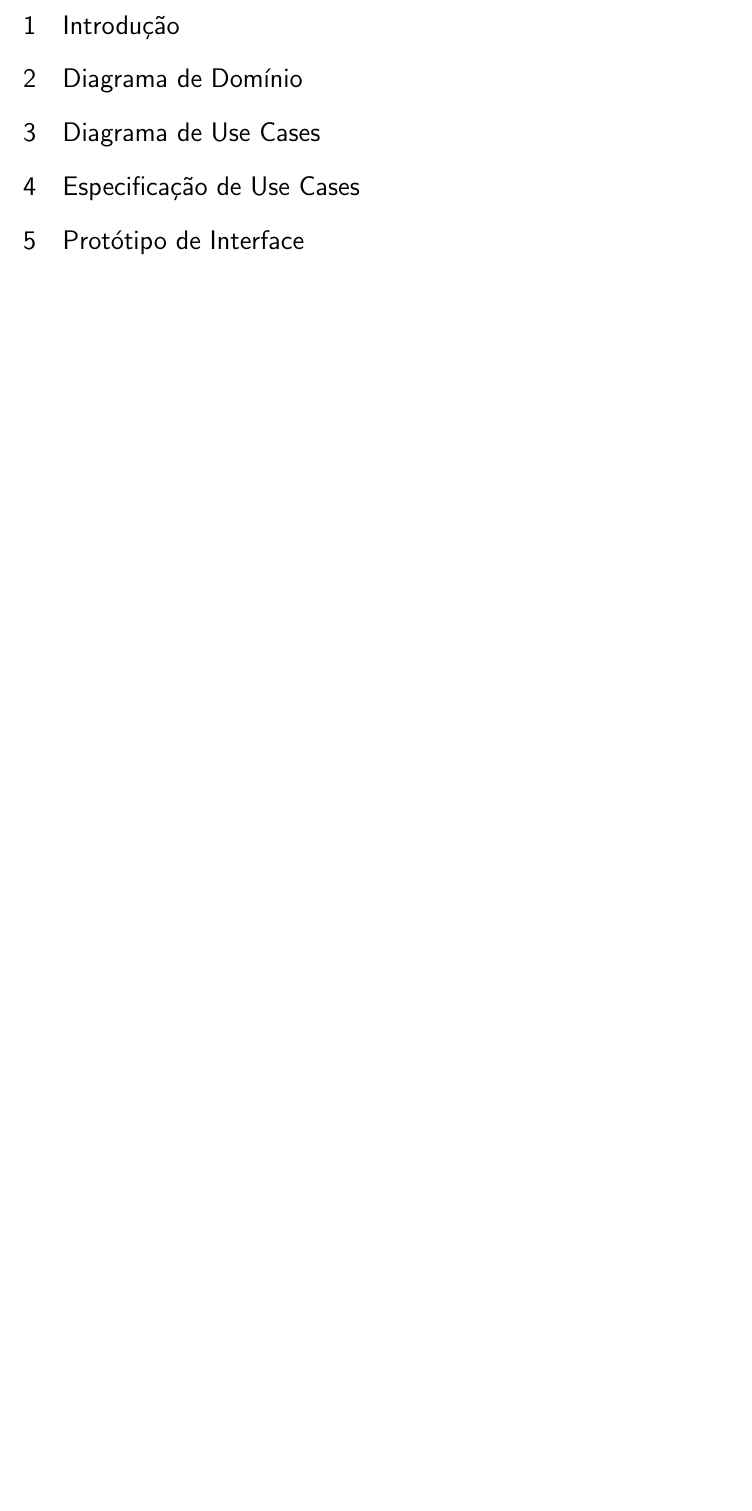
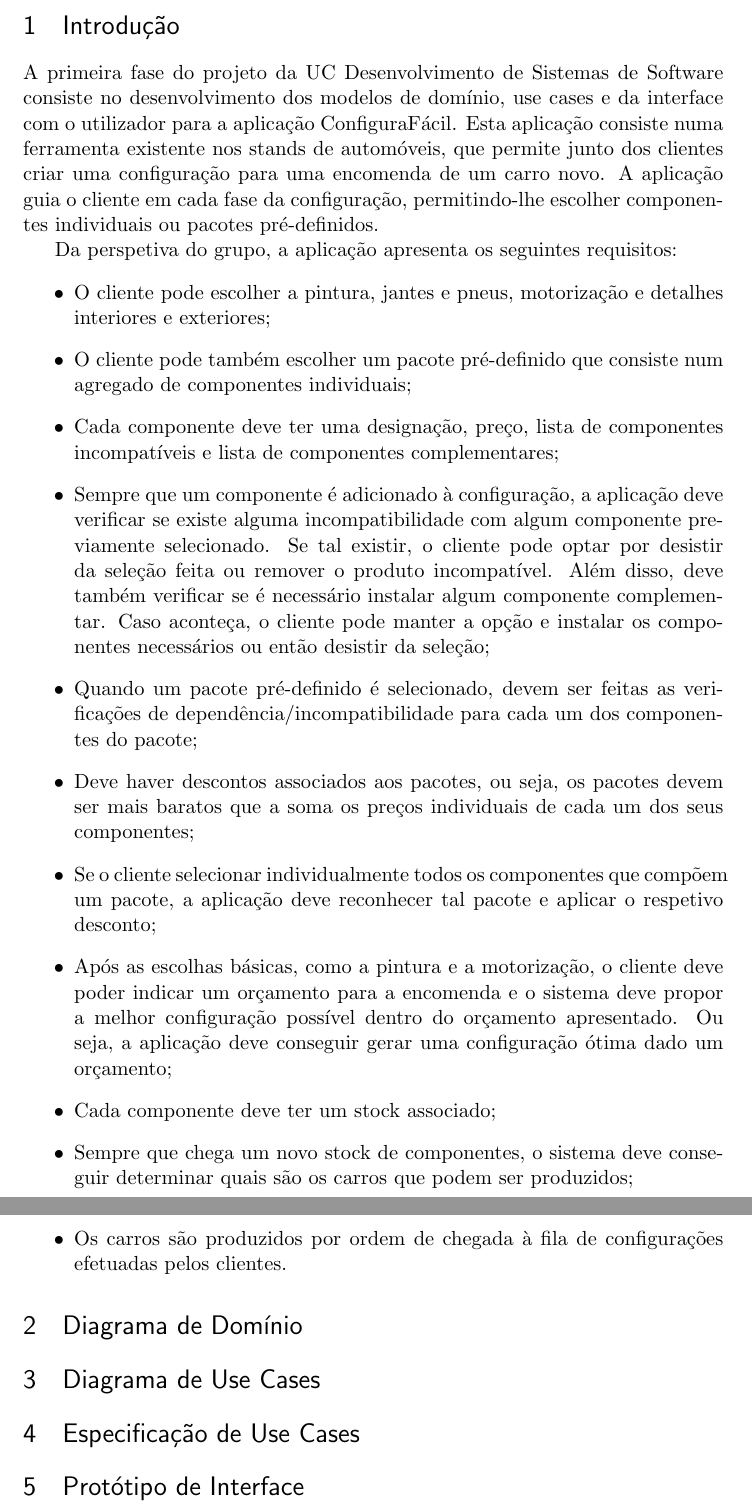
Before and after one commit to pferreira101/ConfiguraFacil, a LaTeX document (tex/relatorio.tex): part of page 3 of 3 before the commit and two parts of pages 3 and 4 of 4 after it, the two joined at a grey line, cut so that both start at the same text, the shorter picture padded with empty space. Compiled offline with pdfLaTeX.

Commit message:
relatorio intro

```diff
--- a/tex/relatorio.tex
+++ b/tex/relatorio.tex
@@ -66,7 +66,22 @@
 \newpage
 
 \section{Introdução}
+A primeira fase do projeto da UC Desenvolvimento de Sistemas de Software consiste no desenvolvimento dos modelos de domínio, use cases e da interface com o utilizador para a aplicação ConfiguraFácil. Esta aplicação consiste numa ferramenta existente nos stands de automóveis, que permite junto dos clientes criar uma configuração para uma encomenda de um carro novo. A aplicação guia o cliente em cada fase da configuração, permitindo-lhe escolher componentes individuais ou pacotes pré-definidos.
 
+Da perspetiva do grupo, a aplicação apresenta os seguintes requisitos:
+\begin{itemize}
+	\item O cliente pode escolher a pintura, jantes e pneus, motorização e detalhes interiores e exteriores;
+	\item O cliente pode também escolher um pacote pré-definido que consiste num agregado de componentes individuais;
+	\item Cada componente deve ter uma designação, preço, lista de componentes incompatíveis e lista de componentes complementares;
+	\item Sempre que um componente é adicionado à configuração, a aplicação deve verificar se existe alguma incompatibilidade com algum componente previamente selecionado. Se tal existir, o cliente pode optar por desistir da seleção feita ou remover o produto incompatível. Além disso, deve também verificar se é necessário instalar algum componente complementar. Caso aconteça, o cliente pode manter a opção e instalar os componentes necessários ou então desistir da seleção;
+	\item Quando um pacote pré-definido é selecionado, devem ser feitas as verificações de dependência/incompatibilidade para cada um dos componentes do pacote;
+	\item Deve haver descontos associados aos pacotes, ou seja, os pacotes devem ser mais baratos que a soma os preços individuais de cada um dos seus componentes;
+	\item Se o cliente selecionar individualmente todos os componentes que compõem um pacote, a aplicação deve reconhecer tal pacote e aplicar o respetivo desconto;
+	\item Após as escolhas básicas, como a pintura e a motorização, o cliente deve poder indicar um orçamento para a encomenda e o sistema deve propor a melhor configuração possível dentro do orçamento apresentado. Ou seja, a aplicação deve conseguir gerar uma configuração ótima dado um orçamento;
+	\item Cada componente deve ter um stock associado;
+	\item Sempre que chega um novo stock de componentes, o sistema deve conseguir determinar quais são os carros que podem ser produzidos;
+	\item Os carros são produzidos por ordem de chegada à fila de configurações efetuadas pelos clientes.
+\end{itemize}
 
 \section{Diagrama de Domínio}
 
```
